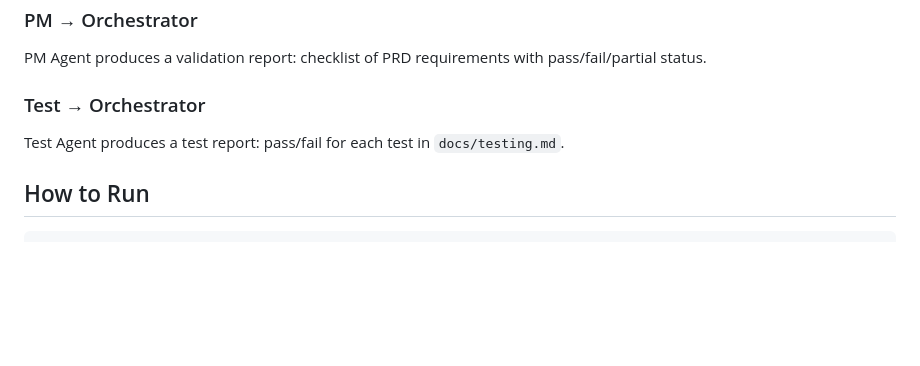
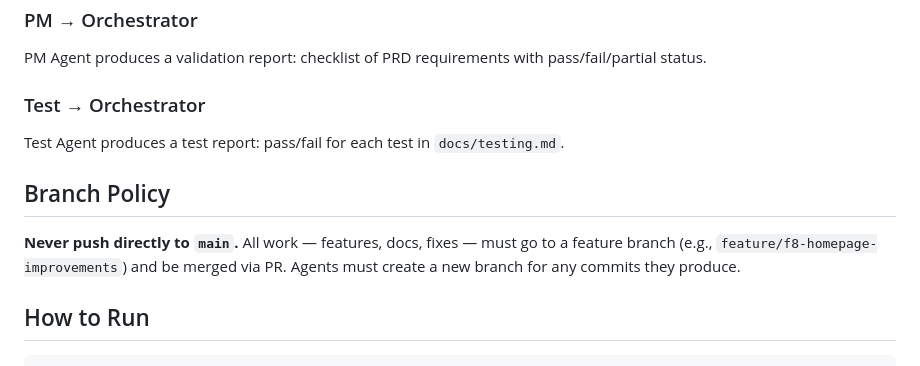
Before and after one commit to vrdmr/func-emulate, a Markdown page: agents.md, the part around the change. Rendered like a GitHub page; blank space fills up the shorter version.

Commit message:
docs: add branch policy — never push directly to main
Co-authored-by: Copilot <223556219+Copilot@users.noreply.github.com>

````diff
--- a/agents.md
+++ b/agents.md
@@ -61,6 +61,10 @@ PM Agent produces a validation report: checklist of PRD requirements with pass/f
 ### Test → Orchestrator
 Test Agent produces a test report: pass/fail for each test in `docs/testing.md`.
 
+## Branch Policy
+
+**Never push directly to `main`.** All work — features, docs, fixes — must go to a feature branch (e.g., `feature/f8-homepage-improvements`) and be merged via PR. Agents must create a new branch for any commits they produce.
+
 ## How to Run
 
 ```bash
````
